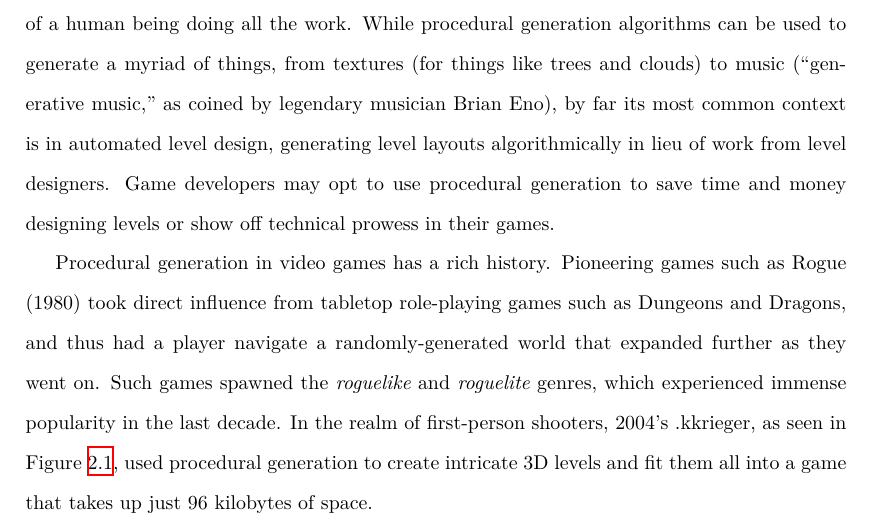
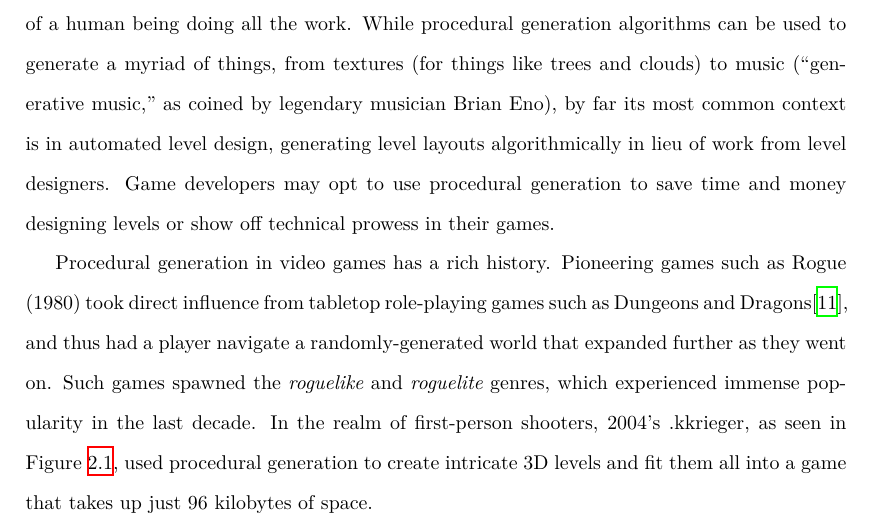
Before and after one commit to Zishan-Rahman/FinalYearBScProjectReport, a LaTeX thesis (report.tex, which reads Chapters/Background.tex): part of page 10 of 233, cut so that both start at the same text. Compiled offline with XeLaTeX.

Commit message:
Cite RogueBasin in report background
(because it is not Wikipedia)

```diff
--- a/Chapters/Background.tex
+++ b/Chapters/Background.tex
@@ -7,7 +7,7 @@ For my BSc individual project, I will be researching procedural content generati
 
 Procedural content generation (usually referred to as simply ``procedural generation") refers to the creation of levels and other game objects programmatically and algorithmically, in lieu of a human being doing all the work. While procedural generation algorithms can be used to generate a myriad of things, from textures (for things like trees and clouds) to music (``generative music," as coined by legendary musician Brian Eno), by far its most common context is in automated level design, generating level layouts algorithmically in lieu of work from level designers. Game developers may opt to use procedural generation to save time and money designing levels or show off technical prowess in their games.
 
-Procedural generation in video games has a rich history. Pioneering games such as Rogue (1980) took direct influence from tabletop role-playing games such as Dungeons and Dragons, and thus had a player navigate a randomly-generated world that expanded further as they went on. Such games spawned the \emph{roguelike} and \emph{roguelite} genres, which experienced immense popularity in the last decade. In the realm of first-person shooters, 2004's .kkrieger, as seen in Figure \ref{fig:kkrieger}, used procedural generation to create intricate 3D levels and fit them all into a game that takes up just 96 kilobytes of space.
+Procedural generation in video games has a rich history. Pioneering games such as Rogue (1980) took direct influence from tabletop role-playing games such as Dungeons and Dragons\cite{roguebasin}, and thus had a player navigate a randomly-generated world that expanded further as they went on. Such games spawned the \emph{roguelike} and \emph{roguelite} genres, which experienced immense popularity in the last decade. In the realm of first-person shooters, 2004's .kkrieger, as seen in Figure \ref{fig:kkrieger}, used procedural generation to create intricate 3D levels and fit them all into a game that takes up just 96 kilobytes of space.
 
 \begin{figure}[H]
 	\centering
```
